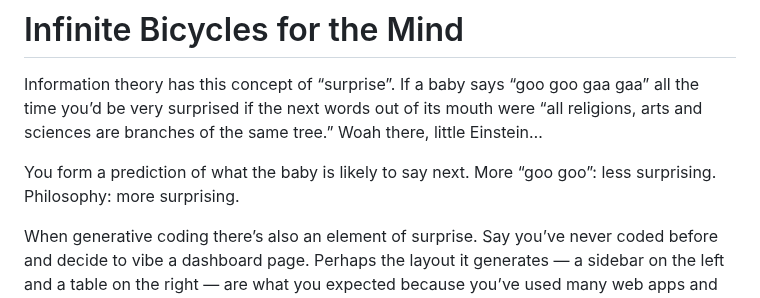
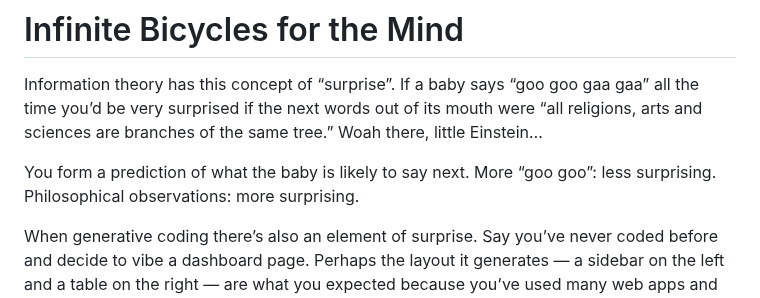
Before and after one commit to RoyalIcing/RoyalIcing, a Markdown page: 2025/infinite-bicycles-for-the-mind.md, the part around the change. GitHub-like rendering.

Commit message:
Word tweak

```diff
--- a/2025/infinite-bicycles-for-the-mind.md
+++ b/2025/infinite-bicycles-for-the-mind.md
@@ -6,7 +6,7 @@ date: 2025-03-27
 
 Information theory has this concept of “surprise”. If a baby says “goo goo gaa gaa” all the time you’d be very surprised if the next words out of its mouth were “all religions, arts and sciences are branches of the same tree.” Woah there, little Einstein…
 
-You form a prediction of what the baby is likely to say next. More “goo goo”: less surprising. Philosophy: more surprising.
+You form a prediction of what the baby is likely to say next. More “goo goo”: less surprising. Philosophical observations: more surprising.
 
 When generative coding there’s also an element of surprise. Say you’ve never coded before and decide to vibe a dashboard page. Perhaps the layout it generates — a sidebar on the left and a table on the right — are what you expected because you’ve used many web apps and that’s how they typically look. It amazes you it was able to create that but the choices it made were unsurprising.
 
```
